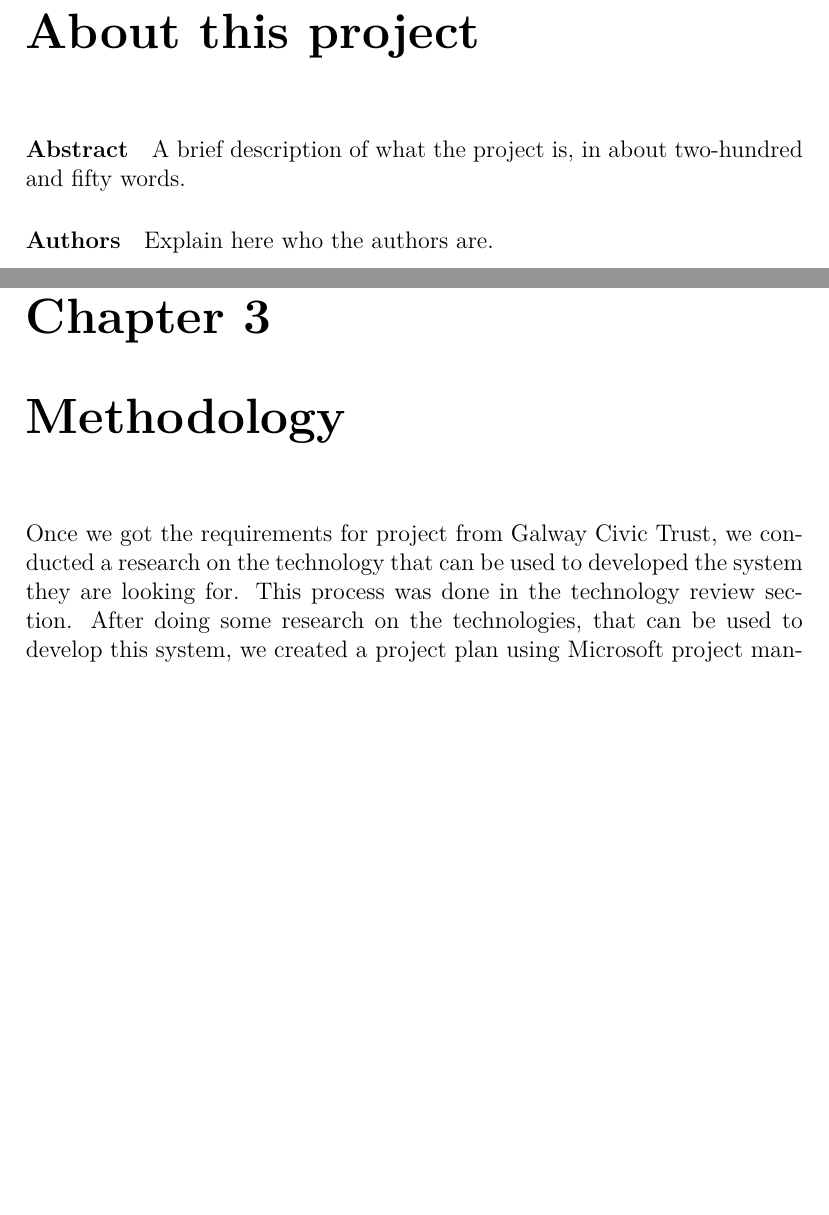
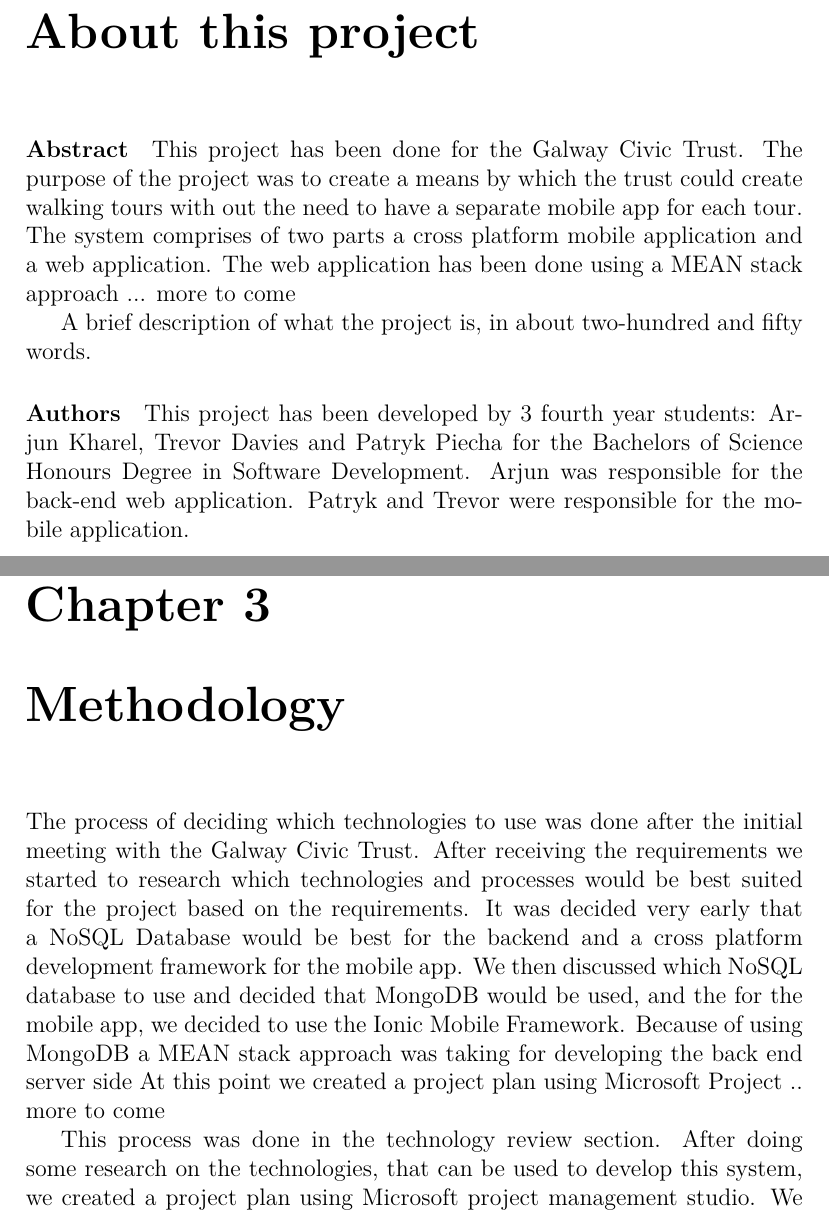
Before and after one commit to Paddero/GCT-Documentation, a LaTeX thesis (latex/project.tex, which reads latex/content.tex): two parts of pages 4 and 11 of 34, joined at a grey line, cut so that both start at the same text, the shorter picture padded with empty space. Compiled offline with pdfLaTeX.

Commit message:
title Page, started abstract review Methodology

```diff
--- a/latex/content.tex
+++ b/latex/content.tex
@@ -2,10 +2,16 @@
 
 \chapter*{About this project}
 \paragraph{Abstract}
+This project has been done for the Galway Civic Trust. The purpose of the project was to create a means by which the trust could create walking tours with out the need to have a separate mobile app for each tour.
+The system comprises of two parts a cross platform mobile application and a web application. The web application has been done using a MEAN stack approach ... more to come
+
+
 A brief description of what the project is, in about two-hundred and fifty words.
 
 \paragraph{Authors}
-Explain here who the authors are.
+This project has been developed by 3 fourth year students: Arjun Kharel, Trevor Davies and Patryk Piecha for the Bachelors of Science Honours Degree in Software Development.
+Arjun was responsible for the back-end web application.
+Patryk and Trevor were responsible for the mobile application.
 
 \chapter{Background}
  \cite{galwayTourism} Galway City originally formed from a small fishing village located in the area near the Spanish Arch called ‘The Claddagh’ where the River Corrib meets Galway Bay. Galway later became a walled town in the year 1232 after the territory was captured by the Anglo Normans lead by Richard De Burgo. The town walls, some sections of which can be seen today near the Spanish Arch, were constructed circa 1270. A charter was granted in 1396 by Richard II which transferred governing powers to 14 merchant families, known locally as the 14 tribes of Galway.
@@ -69,7 +75,9 @@ In partnership with the Department of Social Protection, Galway City Council and
 
 \chapter{Methodology}
 
-Once we got the requirements for  project from Galway Civic Trust, we conducted a research on the technology that can be used to developed the system they are looking for.
+The process of deciding which technologies to use was done after the initial meeting with the Galway Civic Trust. After receiving the requirements we started to research which technologies and processes would be best suited for the project based on the requirements. It was decided very early that a NoSQL Database would be best for the backend and a cross platform development framework for the mobile app. We then discussed which NoSQL database to use and decided that MongoDB would be used, and the for the mobile app, we decided to use the Ionic Mobile Framework. Because of using MongoDB a MEAN stack approach was taking for developing the back end server side At this point we created a project plan using Microsoft Project .. more to come
+
+
 This process was done in the technology review section.  After doing some research on the technologies, that can be used to develop this system, we created a project plan using Microsoft project management studio. We developed the use cases of user interaction in the system, data models and rough initial prototype. After doing some research on the technologies, we decided to use MEAN stack to develop of Backend (Admin Portal) and Ionic for cross platform app development. The reasons choosing for mean stack are as follows:
 
 
--- a/latex/project.tex
+++ b/latex/project.tex
@@ -19,9 +19,9 @@
 \usetikzlibrary{mindmap,shadows, shapes, arrows, positioning}
 
 %% Change these:
-\newcommand{\projecttitle}{The Art of Computer Programming -- A difficult book to understand}
-\newcommand{\projectauthor}{Donald Knuth \\[0.2cm] Dennis Ritchie}
-\newcommand{\projectadvisor}{Dr Alan Turing}
+\newcommand{\projecttitle}{Content Distribution System for the Galway Civic Trust}
+\newcommand{\projectauthor}{Arjun Kharel \\[0.2cm] Trevor Davies \\[0.2cm] Patryk Piecha}
+\newcommand{\projectadvisor}{Damien Costello}
 \newcommand{\projectprogramme}{B.Sc.(Hons) in Software Development}
 \newcommand{\projectdate}{\today}
 %% End of things to change.
```
Also changed, not shown: latex/project.pdf, 2 other files.
